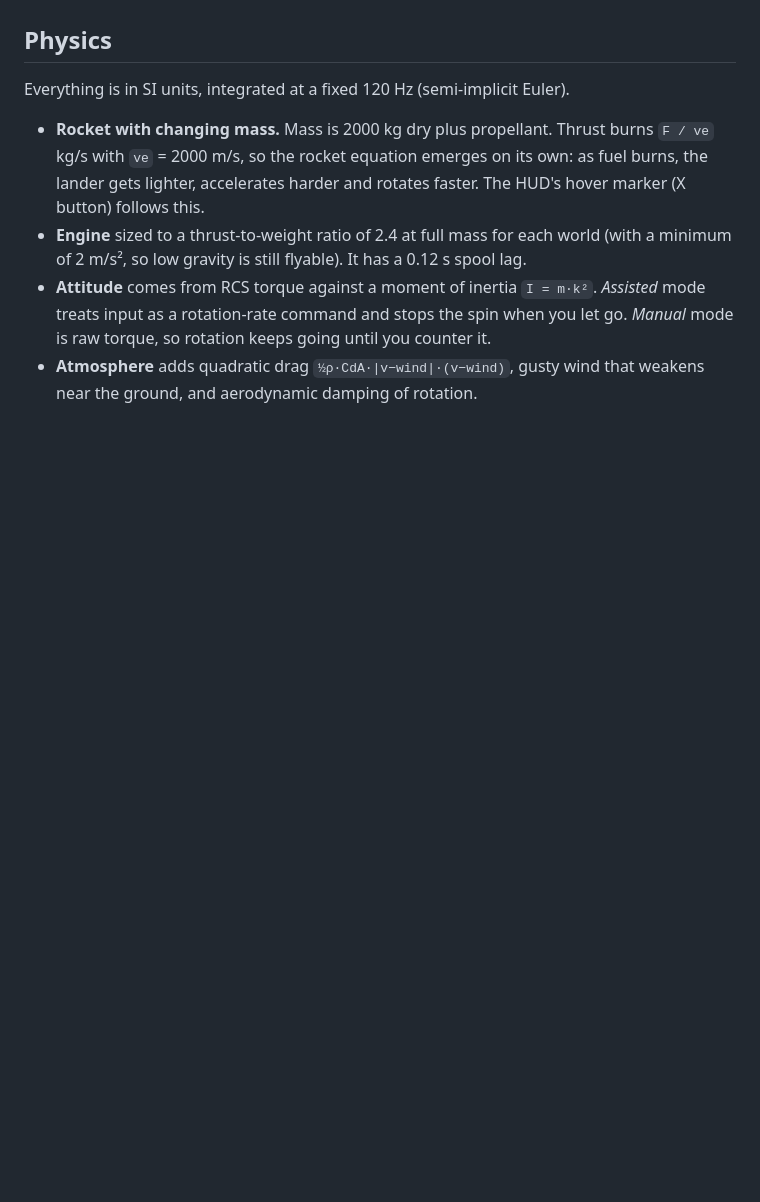
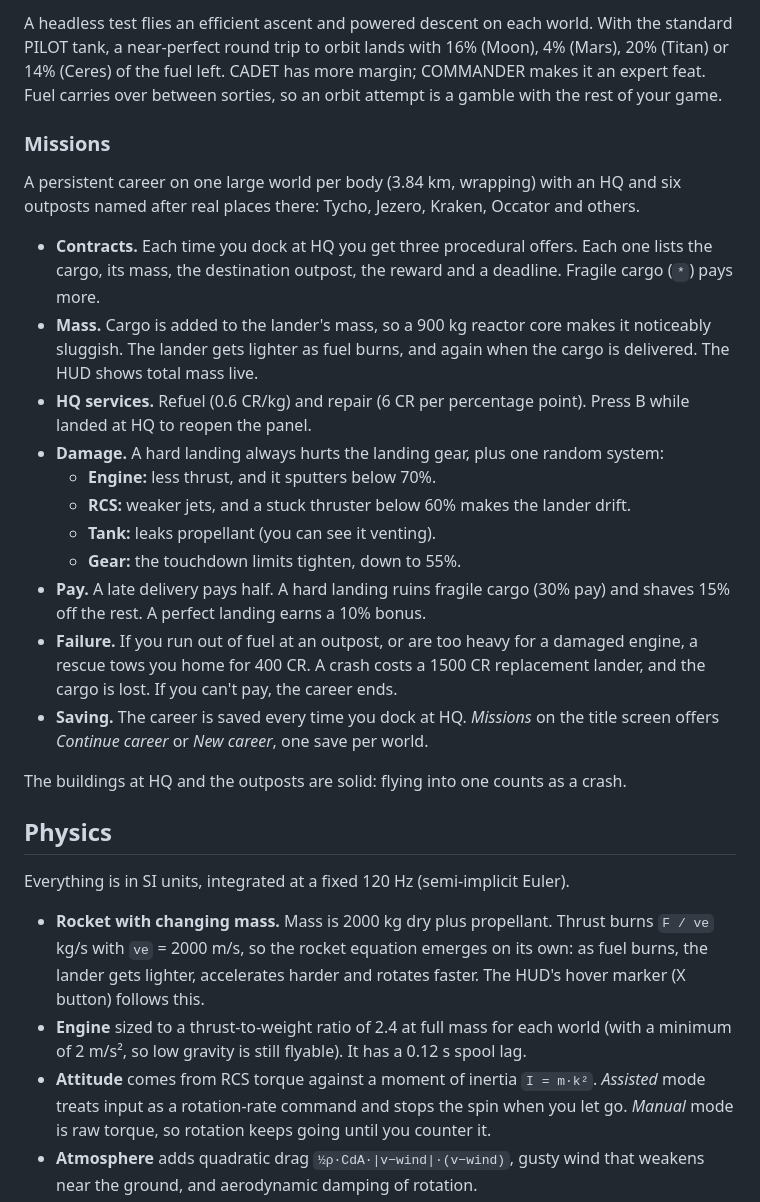
Before and after one commit to ctanas/rglander, a Markdown page: README.md, the part around one of its changes. GitHub-like rendering; blank space fills up the shorter version.

```diff
--- a/README.md
+++ b/README.md
@@ -64,3 +111,36 @@ Keyboard (desktop): arrows, Z = A, X = B, C = X, Q/E = L1/R1, Enter = Start, Esc
+A headless test flies an efficient ascent and powered descent on each world. With
+the standard PILOT tank, a near-perfect round trip to orbit lands with 16% (Moon),
+4% (Mars), 20% (Titan) or 14% (Ceres) of the fuel left. CADET has more margin;
+COMMANDER makes it an expert feat. Fuel carries over between sorties, so an orbit
+attempt is a gamble with the rest of your game.
+
+### Missions
+
+A persistent career on one large world per body (3.84 km, wrapping) with an HQ
+and six outposts named after real places there: Tycho, Jezero, Kraken, Occator and others.
+
+- **Contracts.** Each time you dock at HQ you get three procedural offers. Each one
+  lists the cargo, its mass, the destination outpost, the reward and a deadline.
+  Fragile cargo (`*`) pays more.
+- **Mass.** Cargo is added to the lander's mass, so a 900 kg reactor core
+  makes it noticeably sluggish. The lander gets lighter as fuel burns, and again when
+  the cargo is delivered. The HUD shows total mass live.
+- **HQ services.** Refuel (0.6 CR/kg) and repair (6 CR per percentage point).
+  Press B while landed at HQ to reopen the panel.
+- **Damage.** A hard landing always hurts the landing gear, plus one random system:
+  - **Engine:** less thrust, and it sputters below 70%.
+  - **RCS:** weaker jets, and a stuck thruster below 60% makes the lander drift.
+  - **Tank:** leaks propellant (you can see it venting).
+  - **Gear:** the touchdown limits tighten, down to 55%.
+- **Pay.** A late delivery pays half. A hard landing ruins fragile cargo (30% pay)
+  and shaves 15% off the rest. A perfect landing earns a 10% bonus.
+- **Failure.** If you run out of fuel at an outpost, or are too heavy for a damaged
+  engine, a rescue tows you home for 400 CR. A crash costs a 1500 CR replacement
+  lander, and the cargo is lost. If you can't pay, the career ends.
+- **Saving.** The career is saved every time you dock at HQ. *Missions* on the title
+  screen offers *Continue career* or *New career*, one save per world.
+
+The buildings at HQ and the outposts are solid: flying into one counts as a crash.
 
 ## Physics
 
```
Also changed, not shown: other parts of README.md (+54 -2 lines), screenshots/mission_flight.png (added), screenshots/mission_hq.png (added), screenshots/orbit.png (added), screenshots/orbit_climb.png (added), 11 other files.
